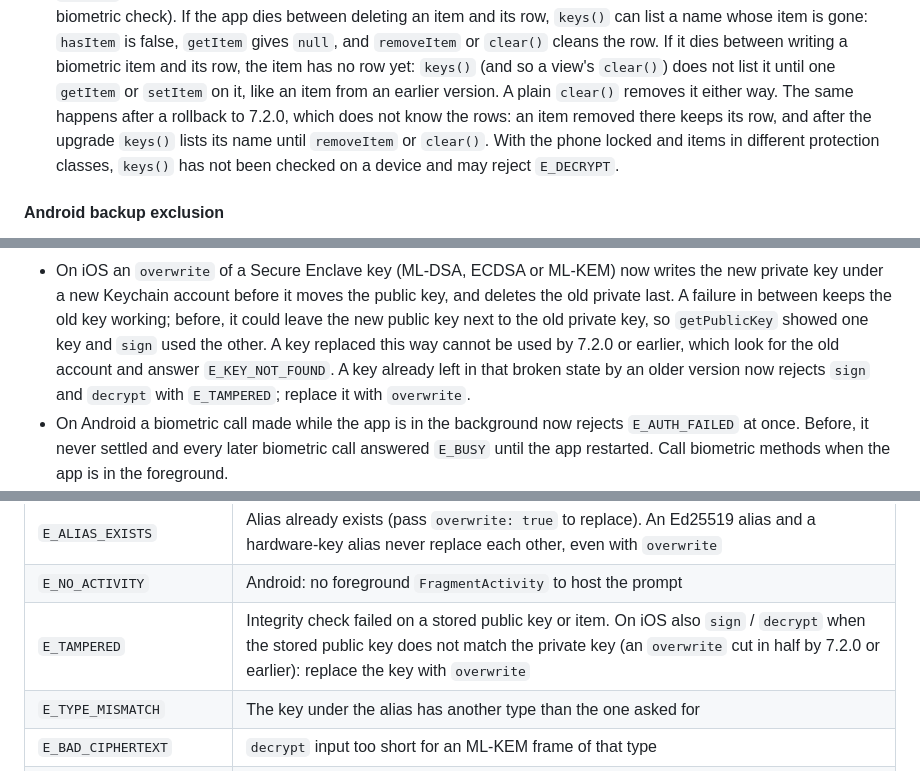
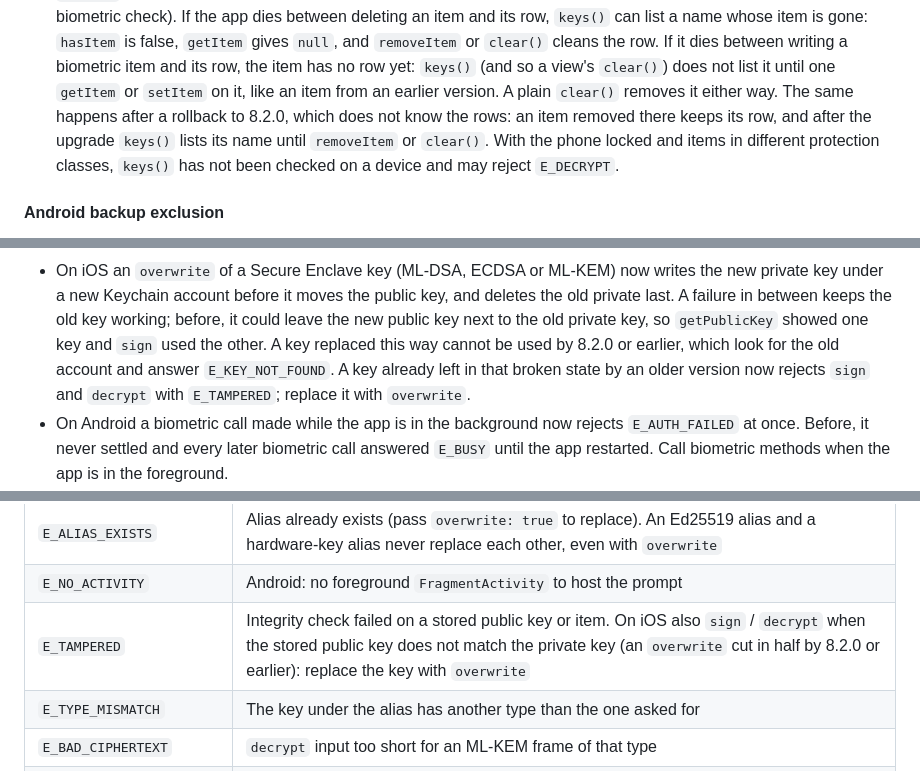
Before and after one commit to jimcase/capacitor-pq-secure-storage, a Markdown page: README.md, 3 parts joined by grey strips. GitHub-like rendering.

```diff
--- a/README.md
+++ b/README.md
@@ -457,7 +457,7 @@ Notes:
   gives `null`, and `removeItem` or `clear()` cleans the row. If it dies between writing a biometric
   item and its row, the item has no row yet: `keys()` (and so a view's `clear()`) does not list it
   until one `getItem` or `setItem` on it, like an item from an earlier version. A plain `clear()`
-  removes it either way. The same happens after a rollback to 7.2.0, which does not know the rows: an
+  removes it either way. The same happens after a rollback to 8.2.0, which does not know the rows: an
   item removed there keeps its row, and after the upgrade `keys()` lists its name until `removeItem`
   or `clear()`.
   With the phone locked and items in different protection classes, `keys()` has not been checked on
@@ -1090,7 +1090,7 @@ From 8.2.0:
   key under a new Keychain account before it moves the public key, and deletes the old private last.
   A failure in between keeps the old key working; before, it could leave the new public key next to
   the old private key, so `getPublicKey` showed one key and `sign` used the other. A key replaced
-  this way cannot be used by 7.2.0 or earlier, which look for the old account and answer
+  this way cannot be used by 8.2.0 or earlier, which look for the old account and answer
   `E_KEY_NOT_FOUND`. A key already left in that broken state by an older version now rejects `sign`
   and `decrypt` with `E_TAMPERED`; replace it with `overwrite`.
 - On Android a biometric call made while the app is in the background now rejects `E_AUTH_FAILED` at
@@ -1125,7 +1125,7 @@ Every rejection carries a `code`:
 | `E_UNSUPPORTED` | Unknown key or KEM type, or not on this device (iOS below 26, or no Secure Enclave), or a frame written by a newer version of the plugin (unknown header version or suite) |
 | `E_ALIAS_EXISTS` | Alias already exists (pass `overwrite: true` to replace). An Ed25519 alias and a hardware-key alias never replace each other, even with `overwrite` |
 | `E_NO_ACTIVITY` | Android: no foreground `FragmentActivity` to host the prompt |
-| `E_TAMPERED` | Integrity check failed on a stored public key or item. On iOS also `sign` / `decrypt` when the stored public key does not match the private key (an `overwrite` cut in half by 7.2.0 or earlier): replace the key with `overwrite` |
+| `E_TAMPERED` | Integrity check failed on a stored public key or item. On iOS also `sign` / `decrypt` when the stored public key does not match the private key (an `overwrite` cut in half by 8.2.0 or earlier): replace the key with `overwrite` |
 | `E_TYPE_MISMATCH` | The key under the alias has another type than the one asked for |
 | `E_BAD_CIPHERTEXT` | `decrypt` input too short for an ML-KEM frame of that type |
 | `E_REMOVE` | `removeItem` failed |
```
Also changed, not shown: CHANGELOG.md (+3 -3 lines), DEVICE-VERIFICATION.md (+1 -1 lines).
